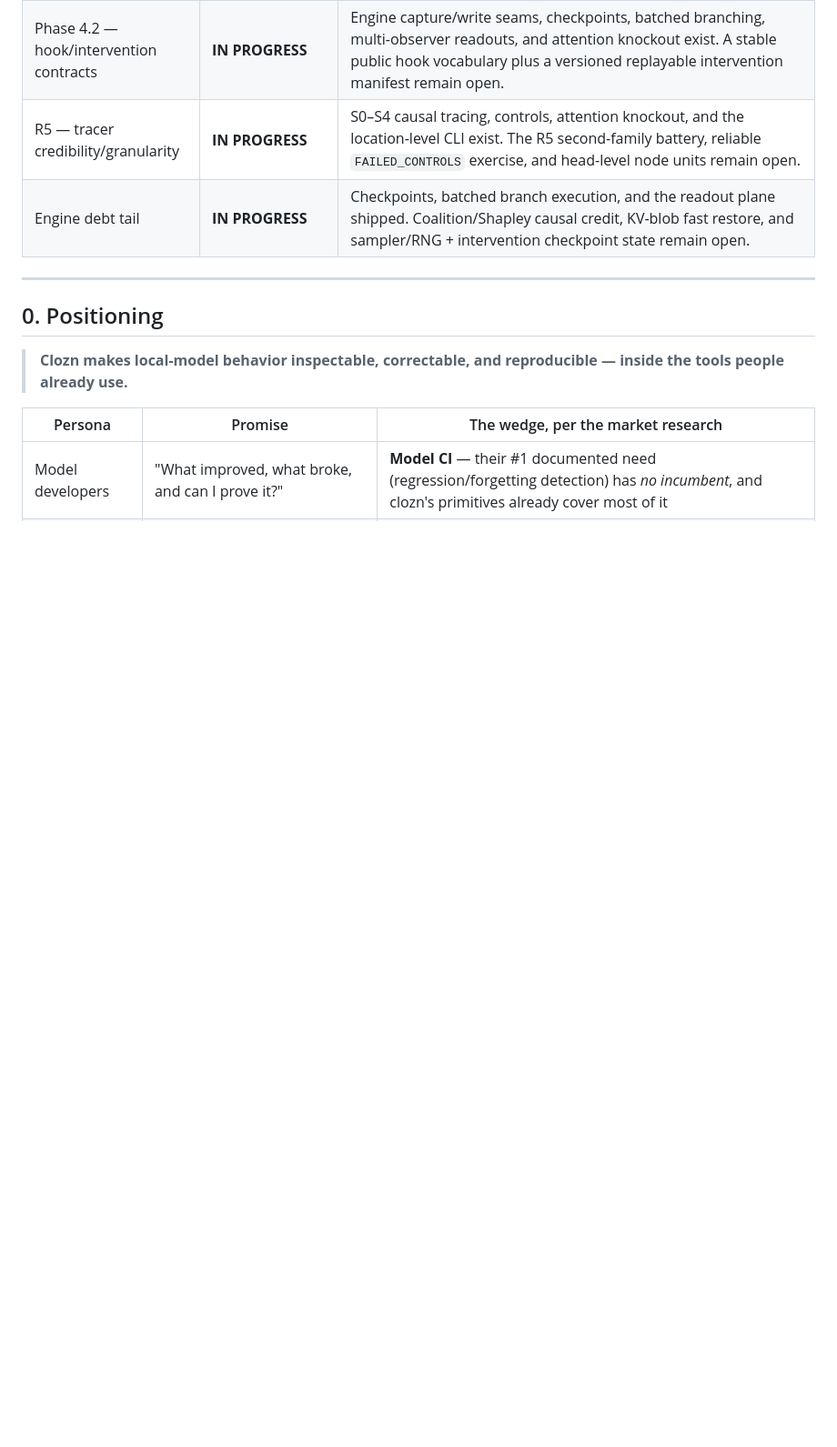
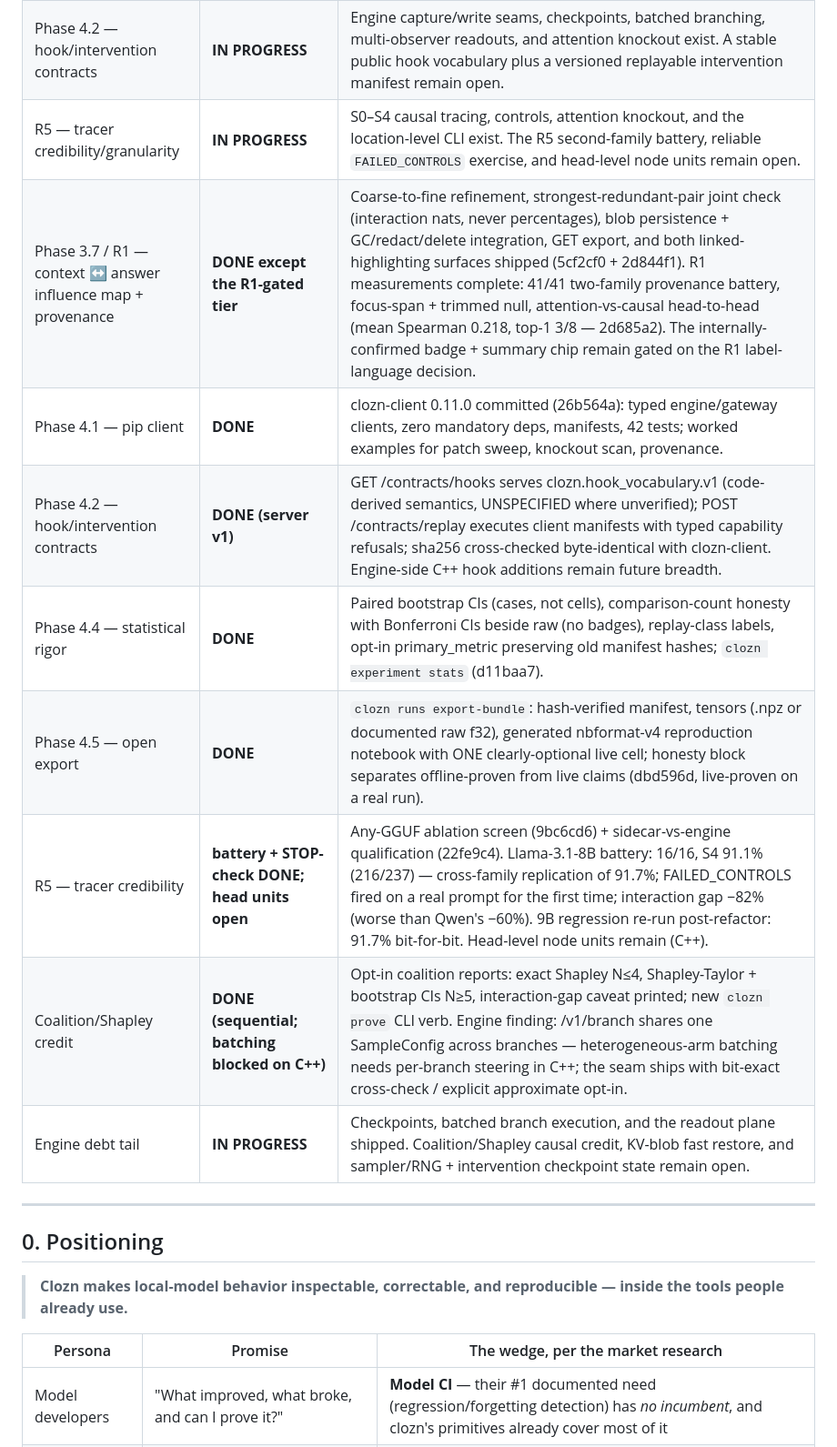
Before and after one commit to bkawa-bot/clozn, a Markdown page: docs/PRODUCT_ROADMAP.md, the part around one of its changes. Shown at 91% size. Rendered like a GitHub page; blank space fills up the shorter version.

```diff
--- a/docs/PRODUCT_ROADMAP.md
+++ b/docs/PRODUCT_ROADMAP.md
@@ -45,6 +45,13 @@ below are still queued/not started. Commit IDs are included so this snapshot can
 | Phase 3.7 / R1 — context ↔ answer influence map + provenance | **IN PROGRESS; automatic map and product labels remain open** | Arbitrary context-span receipts, exact-answer teacher-forced token deltas, matched filler controls, attention knockout, and a self-contained HTML receipt renderer already exist. A 30-case/9-category battery, Qwen + Llama second-family validation, focus-span dependence, trimmed controls, and a null rank test also shipped (`985c961`, `04af391`, `b5a089b`). Automatic source-aware segmentation, baseline-reusing multi-span scoring, linked highlighting in Studio and the saved HTML receipt, persistence/export of the versioned influence matrix, the attention-vs-causal head-to-head, and the final provenance-label gate remain open. |
 | Phase 4.2 — hook/intervention contracts | **IN PROGRESS** | Engine capture/write seams, checkpoints, batched branching, multi-observer readouts, and attention knockout exist. A stable public hook vocabulary plus a versioned replayable intervention manifest remain open. |
 | R5 — tracer credibility/granularity | **IN PROGRESS** | S0–S4 causal tracing, controls, attention knockout, and the location-level CLI exist. The R5 second-family battery, reliable `FAILED_CONTROLS` exercise, and head-level node units remain open. |
+| Phase 3.7 / R1 — context ↔ answer influence map + provenance | **DONE except the R1-gated tier** | Coarse-to-fine refinement, strongest-redundant-pair joint check (interaction nats, never percentages), blob persistence + GC/redact/delete integration, GET export, and both linked-highlighting surfaces shipped (5cf2cf0 + 2d844f1). R1 measurements complete: 41/41 two-family provenance battery, focus-span + trimmed null, attention-vs-causal head-to-head (mean Spearman 0.218, top-1 3/8 — 2d685a2). The internally-confirmed badge + summary chip remain gated on the R1 label-language decision. |
+| Phase 4.1 — pip client | **DONE** | clozn-client 0.11.0 committed (26b564a): typed engine/gateway clients, zero mandatory deps, manifests, 42 tests; worked examples for patch sweep, knockout scan, provenance. |
+| Phase 4.2 — hook/intervention contracts | **DONE (server v1)** | GET /contracts/hooks serves clozn.hook_vocabulary.v1 (code-derived semantics, UNSPECIFIED where unverified); POST /contracts/replay executes client manifests with typed capability refusals; sha256 cross-checked byte-identical with clozn-client. Engine-side C++ hook additions remain future breadth. |
+| Phase 4.4 — statistical rigor | **DONE** | Paired bootstrap CIs (cases, not cells), comparison-count honesty with Bonferroni CIs beside raw (no badges), replay-class labels, opt-in primary_metric preserving old manifest hashes; `clozn experiment stats` (d11baa7). |
+| Phase 4.5 — open export | **DONE** | `clozn runs export-bundle`: hash-verified manifest, tensors (.npz or documented raw f32), generated nbformat-v4 reproduction notebook with ONE clearly-optional live cell; honesty block separates offline-proven from live claims (dbd596d, live-proven on a real run). |
+| R5 — tracer credibility | **battery + STOP-check DONE; head units open** | Any-GGUF ablation screen (9bc6cd6) + sidecar-vs-engine qualification (22fe9c4). Llama-3.1-8B battery: 16/16, S4 91.1% (216/237) — cross-family replication of 91.7%; FAILED_CONTROLS fired on a real prompt for the first time; interaction gap −82% (worse than Qwen's −60%). 9B regression re-run post-refactor: 91.7% bit-for-bit. Head-level node units remain (C++). |
+| Coalition/Shapley credit | **DONE (sequential; batching blocked on C++)** | Opt-in coalition reports: exact Shapley N≤4, Shapley-Taylor + bootstrap CIs N≥5, interaction-gap caveat printed; new `clozn prove` CLI verb. Engine finding: /v1/branch shares one SampleConfig across branches — heterogeneous-arm batching needs per-branch steering in C++; the seam ships with bit-exact cross-check / explicit approximate opt-in. |
 | Engine debt tail | **IN PROGRESS** | Checkpoints, batched branch execution, and the readout plane shipped. Coalition/Shapley causal credit, KV-blob fast restore, and sampler/RNG + intervention checkpoint state remain open. |
 
 ---
```
Also changed, not shown: other parts of docs/PRODUCT_ROADMAP.md (+10 -7 lines).
